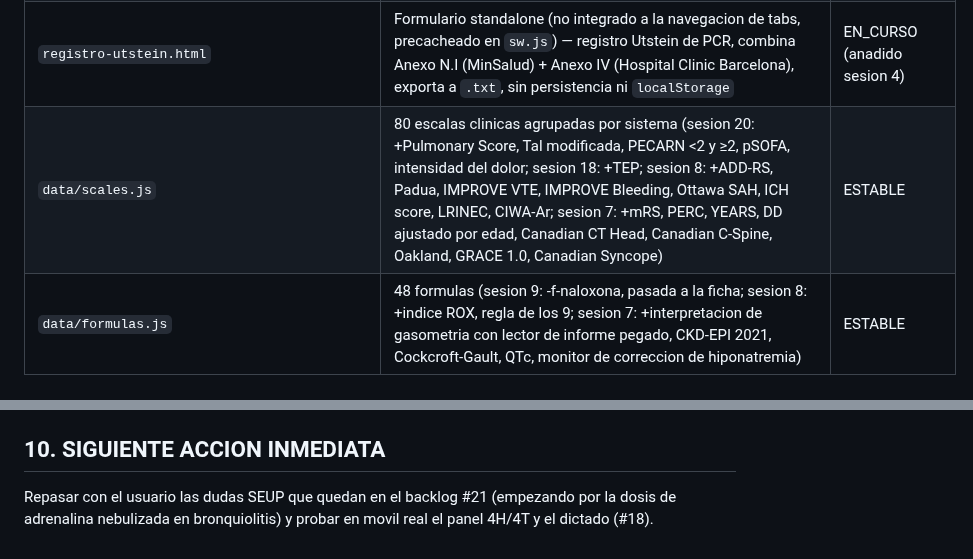
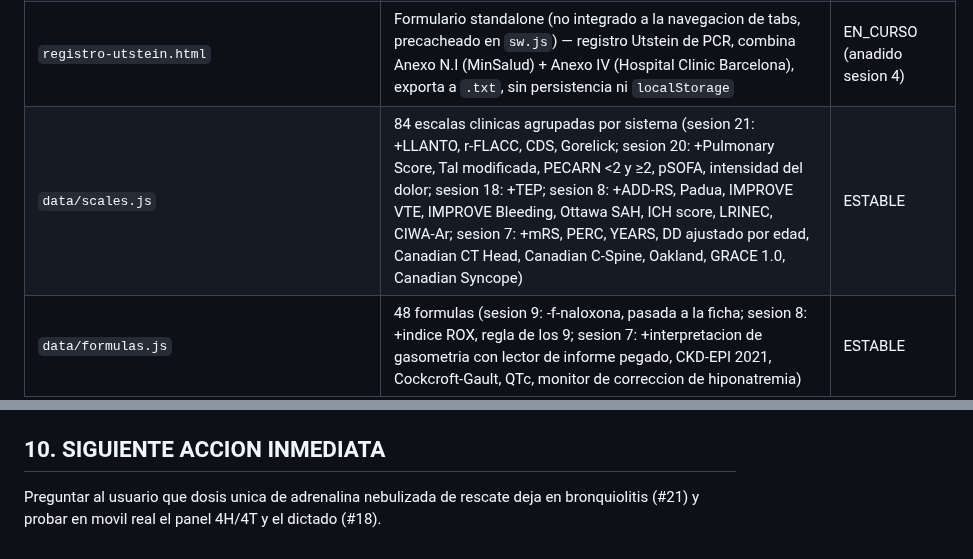
Before and after one commit to juliandavidhiguera/urgencias, a Markdown page: HANDOFF.md, 2 parts joined by grey strips. Rendered like a GitHub page.

```diff
--- a/HANDOFF.md
+++ b/HANDOFF.md
@@ -33,7 +33,7 @@ PWA de consulta rapida para urgencias: cheatsheets, escalas clinicas, formulas,
 | `data/intubacion.js` + tab `#tab-intubacion` (linea 919) | Checklist SIR, registro de dosis administrada/hora, perfusiones de mantenimiento post-intubacion | EN_CURSO (foco de las ultimas 7 sesiones de commits) |
 | `data/pcr.js` + tab `#tab-pcr` (index.html) | Algoritmo de PCR con selector **Adulto (ALS, dosis fija) / Pediátrico (SVAP-EPALS 2025, dosis por peso real)** — sesion 5. Adulto: ritmo (desfibrilable/no), ciclos, desfibrilaciones, farmacos de dosis fija, causas reversibles 4H/4T, cuidados post-RCE, informe copiable/imprimible | EN_CURSO (anadido sesion 4, sin uso clinico real aun) |
 | `registro-utstein.html` | Formulario standalone (no integrado a la navegacion de tabs, precacheado en `sw.js`) — registro Utstein de PCR, combina Anexo N.I (MinSalud) + Anexo IV (Hospital Clinic Barcelona), exporta a `.txt`, sin persistencia ni `localStorage` | EN_CURSO (anadido sesion 4) |
-| `data/scales.js` | 80 escalas clinicas agrupadas por sistema (sesion 20: +Pulmonary Score, Tal modificada, PECARN <2 y ≥2, pSOFA, intensidad del dolor; sesion 18: +TEP; sesion 8: +ADD-RS, Padua, IMPROVE VTE, IMPROVE Bleeding, Ottawa SAH, ICH score, LRINEC, CIWA-Ar; sesion 7: +mRS, PERC, YEARS, DD ajustado por edad, Canadian CT Head, Canadian C-Spine, Oakland, GRACE 1.0, Canadian Syncope) | ESTABLE |
+| `data/scales.js` | 84 escalas clinicas agrupadas por sistema (sesion 21: +LLANTO, r-FLACC, CDS, Gorelick; sesion 20: +Pulmonary Score, Tal modificada, PECARN <2 y ≥2, pSOFA, intensidad del dolor; sesion 18: +TEP; sesion 8: +ADD-RS, Padua, IMPROVE VTE, IMPROVE Bleeding, Ottawa SAH, ICH score, LRINEC, CIWA-Ar; sesion 7: +mRS, PERC, YEARS, DD ajustado por edad, Canadian CT Head, Canadian C-Spine, Oakland, GRACE 1.0, Canadian Syncope) | ESTABLE |
 | `data/formulas.js` | 48 formulas (sesion 9: -f-naloxona, pasada a la ficha; sesion 8: +indice ROX, regla de los 9; sesion 7: +interpretacion de gasometria con lector de informe pegado, CKD-EPI 2021, Cockcroft-Gault, QTc, monitor de correccion de hiponatremia) | ESTABLE |
 | `data/infusions.js` | Perfusiones IV (fuente unica de mL/h); sesion 7: +Urapidilo, +Naloxona | ESTABLE |
 | `data/protocols.js` | Protocolos de codigos de activacion + toxindromes/intoxicaciones + EPOC agudizado (SAE) con evaluador interactivo (`eval`, sesion 12) | ESTABLE (EPOC: EN_CURSO, umbrales locales sin consensuar) |
@@ -267,4 +273,4 @@ PWA de consulta rapida para urgencias: cheatsheets, escalas clinicas, formulas,
 - **Rango de perfusion por nodo**: `{n, dosis, min, max, rango}` en `farmacos` de un nodo sustituye el rango de `data/infusions.js` en el panel lateral (`_farmRango`, leido via `_farmCfgDeCaja`). Sin `min` se usa el de Perfusion IV. Titulos de escala sin entidades HTML (`&lt;`): el panel lateral los pone con `textContent`.
 
 ## 10. SIGUIENTE ACCION INMEDIATA
-Repasar con el usuario las dudas SEUP que quedan en el backlog #21 (empezando por la dosis de adrenalina nebulizada en bronquiolitis) y probar en movil real el panel 4H/4T y el dictado (#18).
+Preguntar al usuario que dosis unica de adrenalina nebulizada de rescate deja en bronquiolitis (#21) y probar en movil real el panel 4H/4T y el dictado (#18).
```
Also changed, not shown: other parts of HANDOFF.md (+9 -3 lines).
